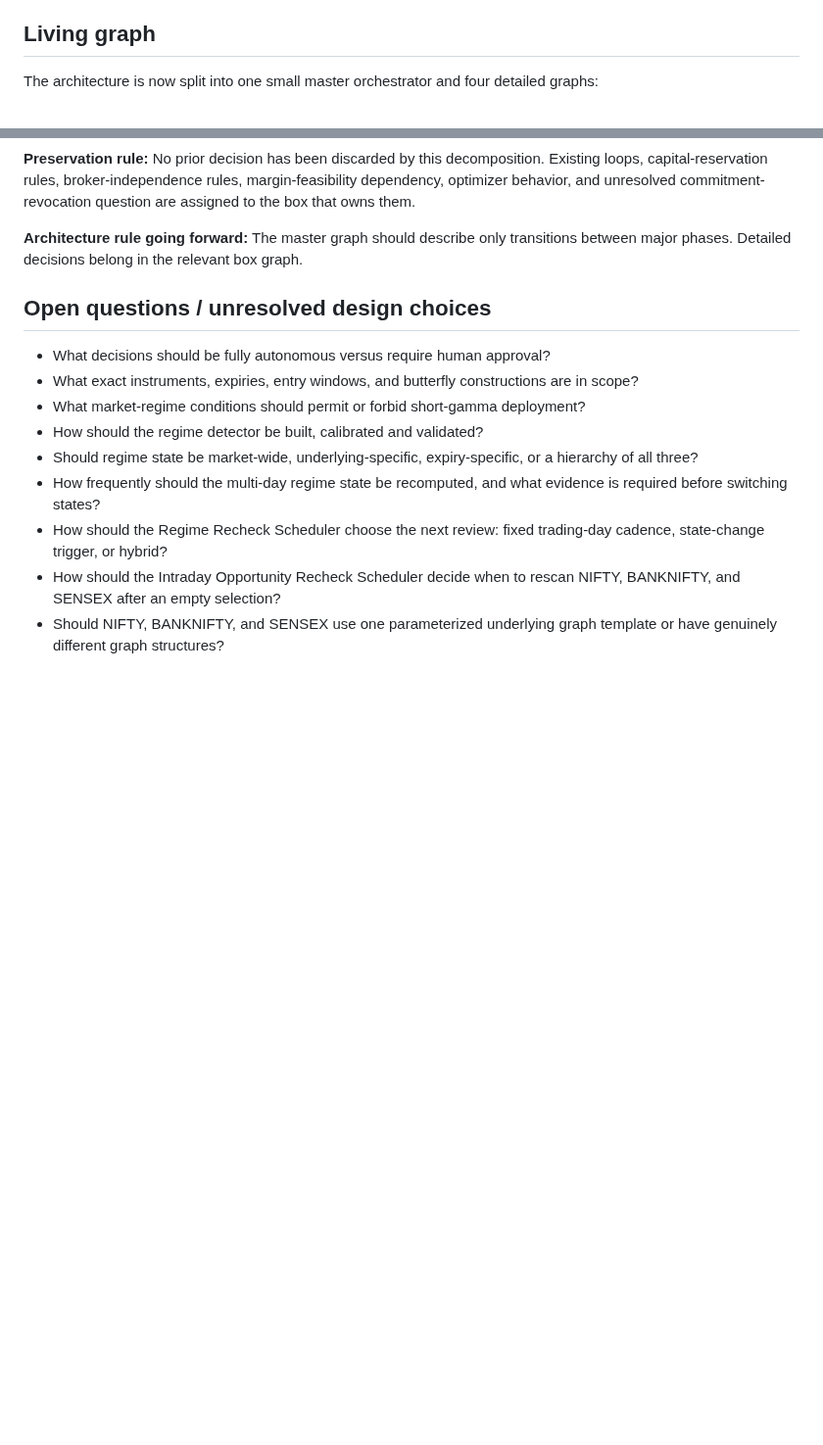
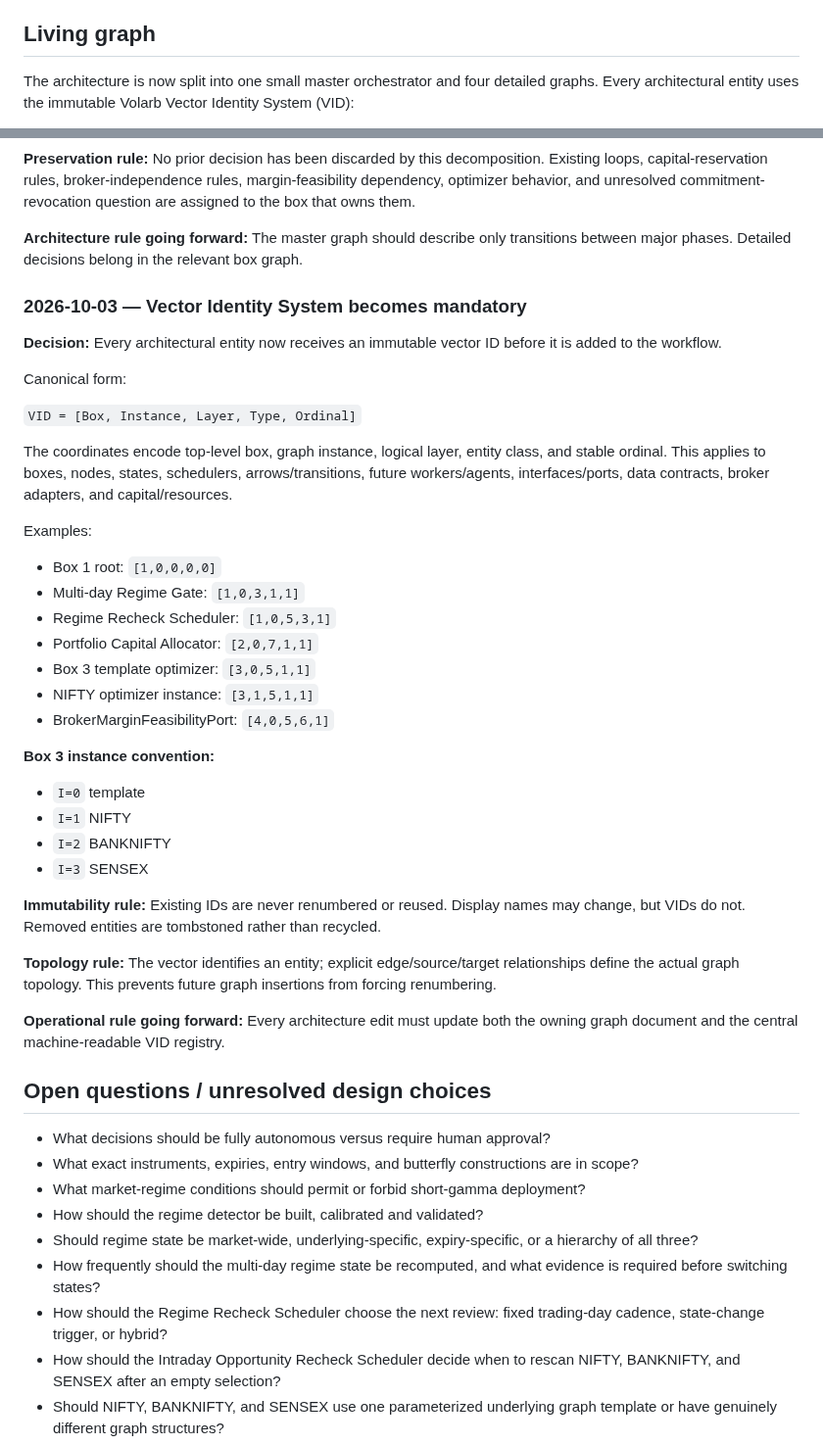
Before and after one commit to ayyararyan/volarb, a Markdown page: notes.md, 2 parts joined by grey strips. Shown at 98% size. GitHub-like rendering; blank space fills up the shorter version.

Commit message:
Make vector identity convention mandatory

```diff
--- a/notes.md
+++ b/notes.md
@@ -16,5 +16,5 @@ Transform the existing Volarb research and market-outlook ecosystem into an auto
 
 ## Living graph
 
-The architecture is now split into one small master orchestrator and four detailed graphs:
+The architecture is now split into one small master orchestrator and four detailed graphs. Every architectural entity uses the immutable Volarb Vector Identity System (VID):
 
@@ -891,6 +893,38 @@ The exact schema is TBD.
 
 **Architecture rule going forward:** The master graph should describe only transitions between major phases. Detailed decisions belong in the relevant box graph.
 
+
+### 2026-10-03 — Vector Identity System becomes mandatory
+
+**Decision:** Every architectural entity now receives an immutable vector ID before it is added to the workflow.
+
+Canonical form:
+
+`VID = [Box, Instance, Layer, Type, Ordinal]`
+
+The coordinates encode top-level box, graph instance, logical layer, entity class, and stable ordinal. This applies to boxes, nodes, states, schedulers, arrows/transitions, future workers/agents, interfaces/ports, data contracts, broker adapters, and capital/resources.
+
+Examples:
+- Box 1 root: `[1,0,0,0,0]`
+- Multi-day Regime Gate: `[1,0,3,1,1]`
+- Regime Recheck Scheduler: `[1,0,5,3,1]`
+- Portfolio Capital Allocator: `[2,0,7,1,1]`
+- Box 3 template optimizer: `[3,0,5,1,1]`
+- NIFTY optimizer instance: `[3,1,5,1,1]`
+- BrokerMarginFeasibilityPort: `[4,0,5,6,1]`
+
+**Box 3 instance convention:**
+- `I=0` template
+- `I=1` NIFTY
+- `I=2` BANKNIFTY
+- `I=3` SENSEX
+
+**Immutability rule:** Existing IDs are never renumbered or reused. Display names may change, but VIDs do not. Removed entities are tombstoned rather than recycled.
+
+**Topology rule:** The vector identifies an entity; explicit edge/source/target relationships define the actual graph topology. This prevents future graph insertions from forcing renumbering.
+
+**Operational rule going forward:** Every architecture edit must update both the owning graph document and the central machine-readable VID registry.
+
 ## Open questions / unresolved design choices
 
 - What decisions should be fully autonomous versus require human approval?
```
Also changed, not shown: other parts of notes.md (+2 -0 lines).
